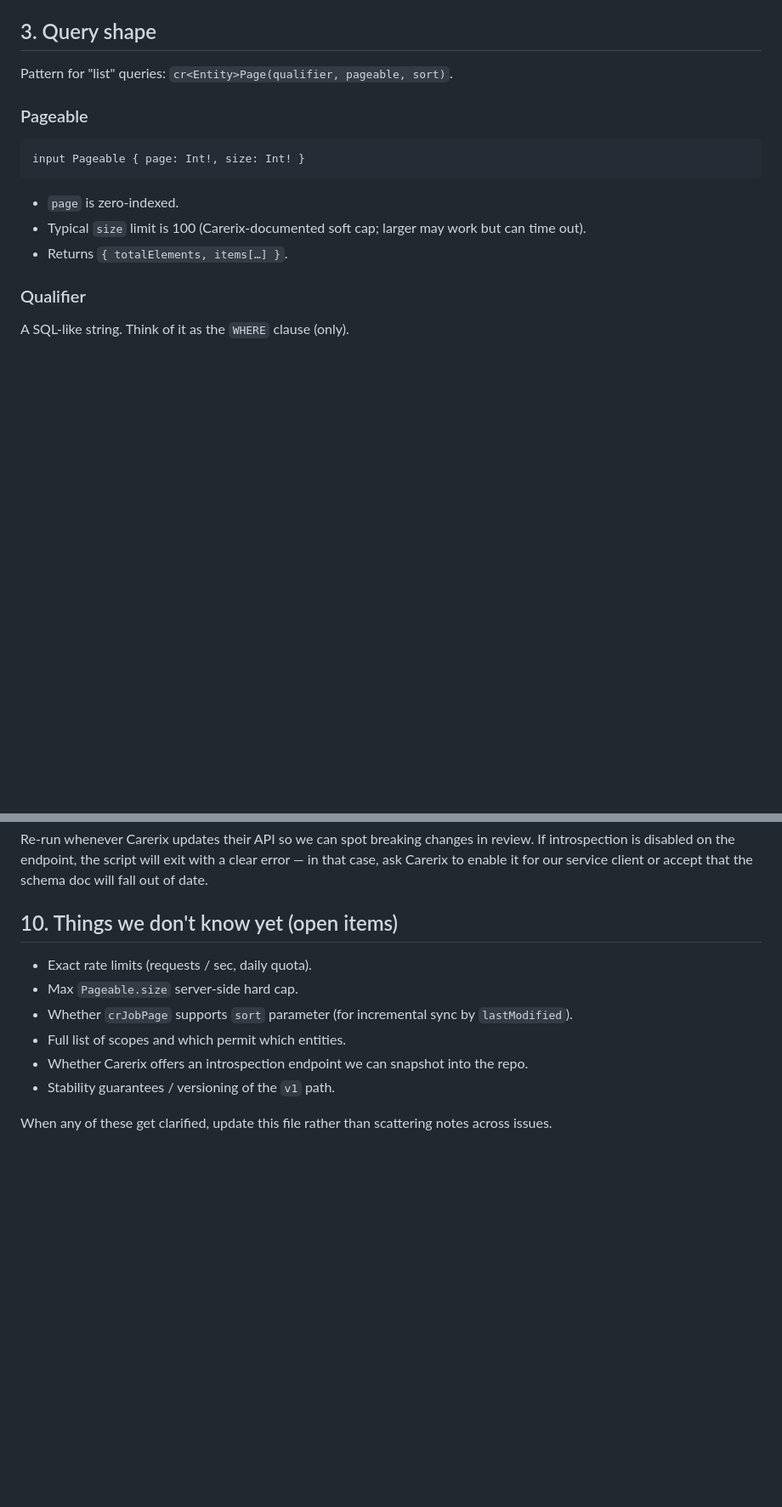
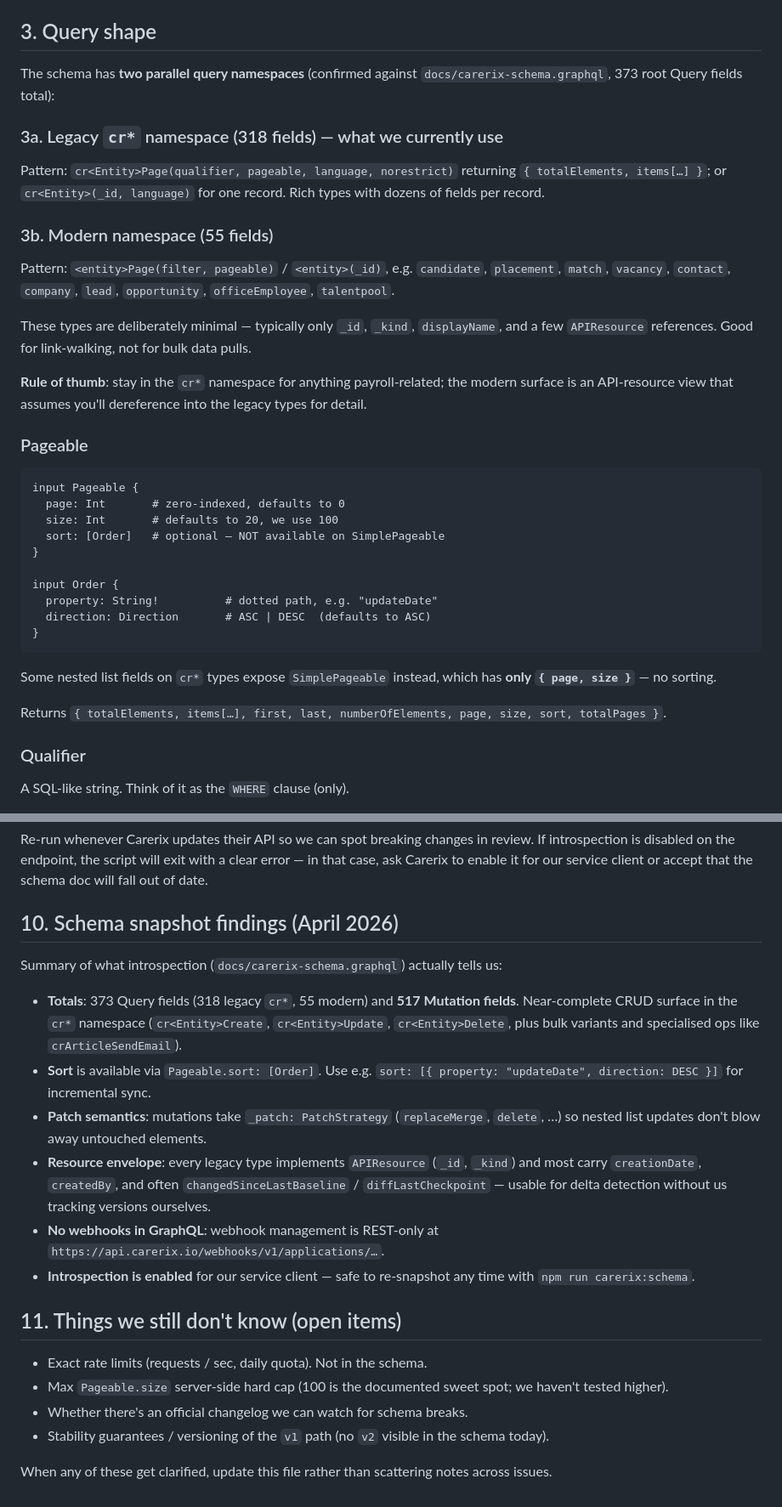
Before and after one commit to jwvantriet/confair-api, a Markdown page: docs/carerix.md, 2 parts joined by grey strips. Shown at 85% size. Drawn GitHub-style; blank space fills up the shorter version.

Commit message:
Reconcile Carerix doc against the actual introspected schema
Update §3 to reflect real schema:
- Two parallel namespaces: 318 legacy cr* fields vs 55 modern fields
- Pageable.sort is [Order] with property/direction, not missing
- SimplePageable exists on nested list fields (no sort)
Add §10 with snapshot findings: 517 mutations, APIResource envelope,
changedSinceLastBaseline / diffLastCheckpoint as delta signals, no
webhooks in GraphQL. §11 trims the open-questions list to what the
schema could not answer.

https://claude.ai/code/session_01U7YymVuaGm76yLwV9Pqg36

````diff
--- a/docs/carerix.md
+++ b/docs/carerix.md
@@ -65,18 +65,48 @@ We cache the token for `expires_in - 60s` in-process.
 
 ## 3. Query shape
 
-Pattern for "list" queries: `cr<Entity>Page(qualifier, pageable, sort)`.
+The schema has **two parallel query namespaces** (confirmed against
+`docs/carerix-schema.graphql`, 373 root Query fields total):
+
+### 3a. Legacy `cr*` namespace (318 fields) — what we currently use
+
+Pattern: `cr<Entity>Page(qualifier, pageable, language, norestrict)`
+returning `{ totalElements, items[…] }`; or `cr<Entity>(_id, language)` for
+one record. Rich types with dozens of fields per record.
+
+### 3b. Modern namespace (55 fields)
+
+Pattern: `<entity>Page(filter, pageable)` / `<entity>(_id)`, e.g.
+`candidate`, `placement`, `match`, `vacancy`, `contact`, `company`, `lead`,
+`opportunity`, `officeEmployee`, `talentpool`.
+
+These types are deliberately minimal — typically only `_id`, `_kind`,
+`displayName`, and a few `APIResource` references. Good for link-walking,
+not for bulk data pulls.
+
+**Rule of thumb**: stay in the `cr*` namespace for anything payroll-related;
+the modern surface is an API-resource view that assumes you'll dereference
+into the legacy types for detail.
 
 ### Pageable
 
 ```graphql
-input Pageable { page: Int!, size: Int! }
+input Pageable {
+  page: Int       # zero-indexed, defaults to 0
+  size: Int       # defaults to 20, we use 100
+  sort: [Order]   # optional — NOT available on SimplePageable
+}
+
+input Order {
+  property: String!          # dotted path, e.g. "updateDate"
+  direction: Direction       # ASC | DESC  (defaults to ASC)
+}
 ```
 
-- `page` is zero-indexed.
-- Typical `size` limit is 100 (Carerix-documented soft cap; larger may work but
-  can time out).
-- Returns `{ totalElements, items[…] }`.
+Some nested list fields on `cr*` types expose `SimplePageable` instead,
+which has **only `{ page, size }`** — no sorting.
+
+Returns `{ totalElements, items[…], first, last, numberOfElements, page, size, sort, totalPages }`.
 
 ### Qualifier
 
@@ -233,16 +263,36 @@ review. If introspection is disabled on the endpoint, the script will exit with
 a clear error — in that case, ask Carerix to enable it for our service client
 or accept that the schema doc will fall out of date.
 
-## 10. Things we don't know yet (open items)
+## 10. Schema snapshot findings (April 2026)
 
-- Exact rate limits (requests / sec, daily quota).
-- Max `Pageable.size` server-side hard cap.
-- Whether `crJobPage` supports `sort` parameter (for incremental sync by
-  `lastModified`).
-- Full list of scopes and which permit which entities.
-- Whether Carerix offers an introspection endpoint we can snapshot into the
-  repo.
-- Stability guarantees / versioning of the `v1` path.
+Summary of what introspection (`docs/carerix-schema.graphql`) actually tells us:
+
+- **Totals**: 373 Query fields (318 legacy `cr*`, 55 modern) and **517
+  Mutation fields**. Near-complete CRUD surface in the `cr*` namespace
+  (`cr<Entity>Create`, `cr<Entity>Update`, `cr<Entity>Delete`, plus bulk
+  variants and specialised ops like `crArticleSendEmail`).
+- **Sort** is available via `Pageable.sort: [Order]`. Use e.g.
+  `sort: [{ property: "updateDate", direction: DESC }]` for incremental sync.
+- **Patch semantics**: mutations take `_patch: PatchStrategy`
+  (`replaceMerge`, `delete`, …) so nested list updates don't blow away
+  untouched elements.
+- **Resource envelope**: every legacy type implements `APIResource`
+  (`_id`, `_kind`) and most carry `creationDate`, `createdBy`, and often
+  `changedSinceLastBaseline` / `diffLastCheckpoint` — usable for delta
+  detection without us tracking versions ourselves.
+- **No webhooks in GraphQL**: webhook management is REST-only at
+  `https://api.carerix.io/webhooks/v1/applications/…`.
+- **Introspection is enabled** for our service client — safe to re-snapshot
+  any time with `npm run carerix:schema`.
+
+## 11. Things we still don't know (open items)
+
+- Exact rate limits (requests / sec, daily quota). Not in the schema.
+- Max `Pageable.size` server-side hard cap (100 is the documented sweet
+  spot; we haven't tested higher).
+- Whether there's an official changelog we can watch for schema breaks.
+- Stability guarantees / versioning of the `v1` path (no `v2` visible in
+  the schema today).
 
 When any of these get clarified, update this file rather than scattering notes
 across issues.
````
